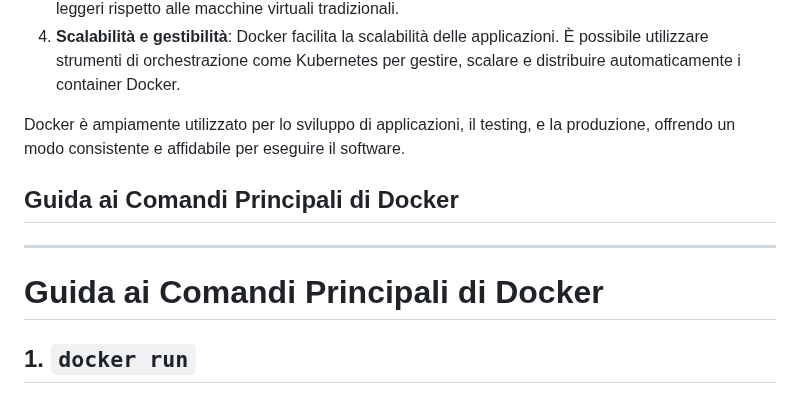
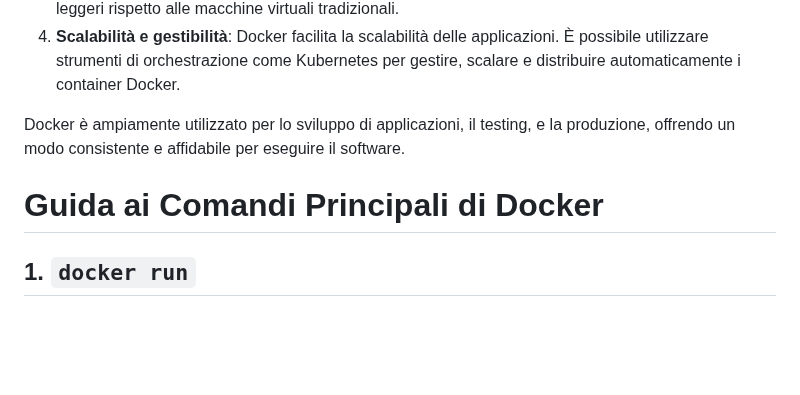
Before and after one commit to andreatrentini/corso-webservices-5di-2024-2025, a Markdown page: README.md, the part around one of its changes. Rendered like a GitHub page; blank space fills up the shorter version.

```diff
--- a/README.md
+++ b/README.md
@@ -12,12 +12,7 @@ Alcune caratteristiche chiave di Docker includono:
 
 Docker è ampiamente utilizzato per lo sviluppo di applicazioni, il testing, e la produzione, offrendo un modo consistente e affidabile per eseguire il software.
 
-## Guida ai Comandi Principali di Docker
-
----
-
 # Guida ai Comandi Principali di Docker
-
 
 ## 1. `docker run`
 
```
Also changed, not shown: other parts of README.md (+0 -1 lines).
